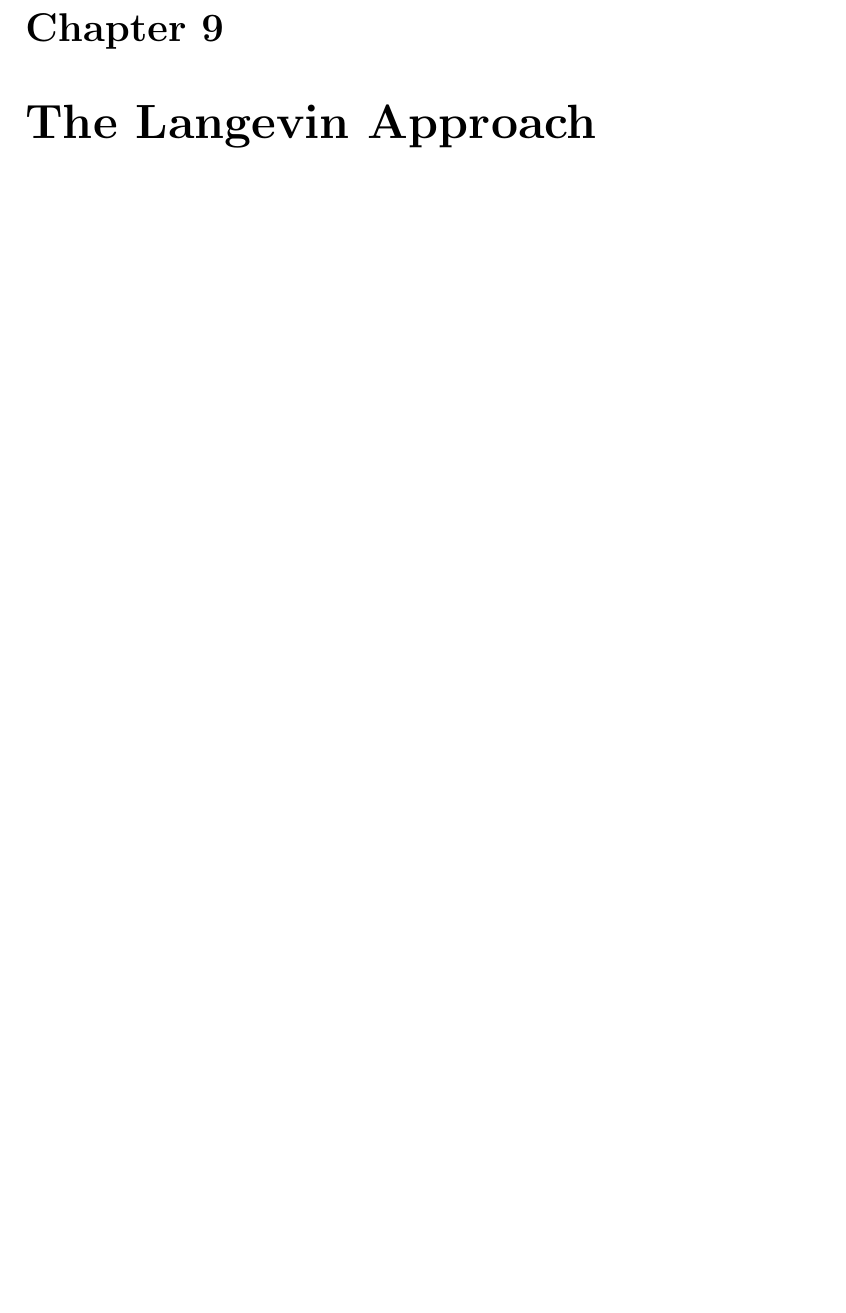
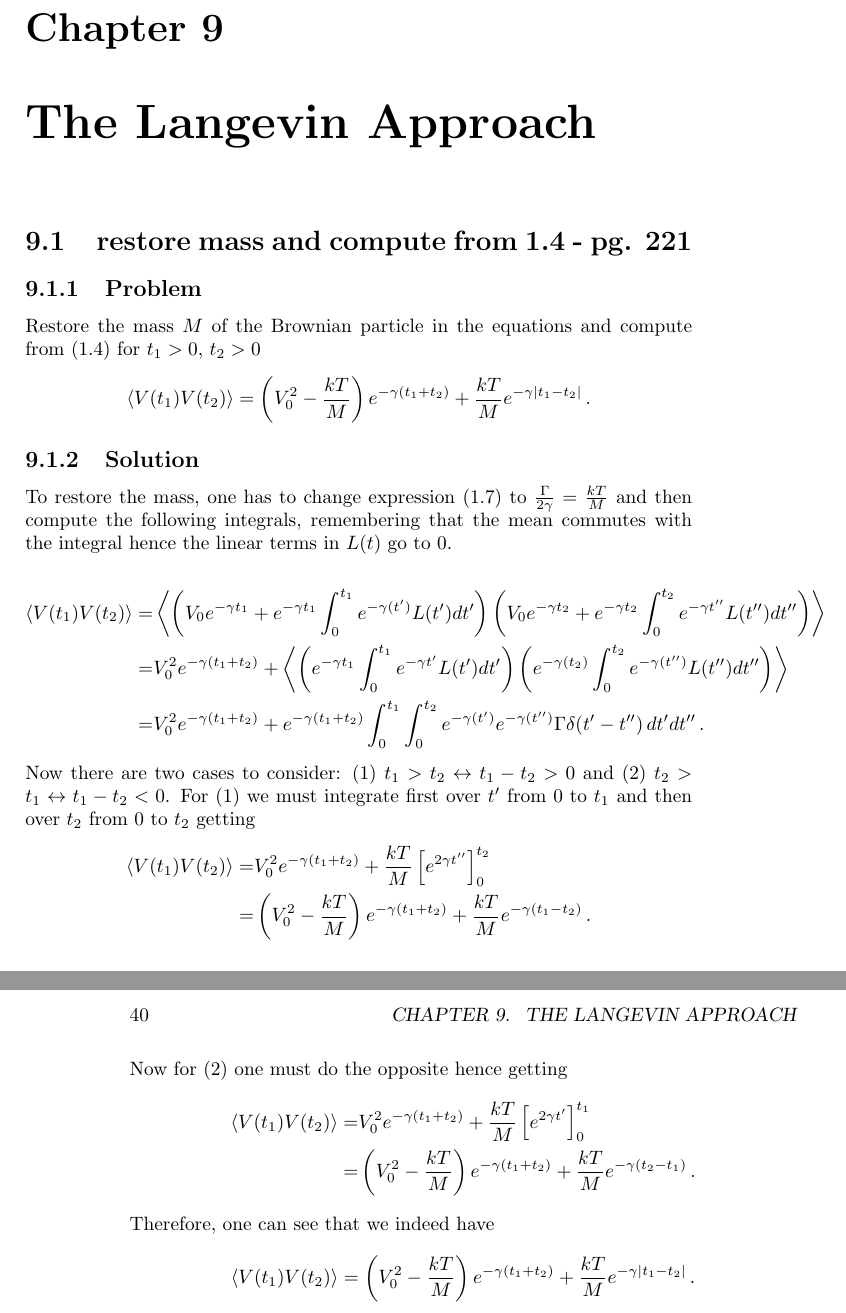
Before and after one commit to DanielSank/vankampen-stochastic, a LaTeX book (main.tex, which reads chapter9/content.tex, chapter9/restore_mass_and_compute_from1_4.tex): part of page 39 of 39 before the commit and two parts of pages 39 and 40 of 40 after it, the two joined at a grey line, cut so that both start at the same text, the shorter picture padded with empty space. Compiled offline with pdfLaTeX.

Commit message:
Add pg 221 problem.

```diff
--- a/chapter9/content.tex
+++ b/chapter9/content.tex
@@ -1 +1,2 @@
 \levelstay{The Langevin Approach}
+\subimportlevel{./}{restore_mass_and_compute_from1_4.tex}
--- /dev/null
+++ b/chapter9/restore_mass_and_compute_from1_4.tex
@@ -0,0 +1,37 @@
+\leveldown{restore mass and compute from 1.4 - pg. 221}
+
+\leveldown{Problem}
+
+Restore the mass $M$ of the Brownian particle in the equations and compute from $(1.4)$ for $t_1 > 0$, $t_2 > 0$
+\begin{equation*}
+\avg{V(t_1)V(t_2)} = \left( V_0^2 - \frac{kT}{M} \right) e^{-\gamma (t_1 + t_2)} + \frac{kT}{M} e^{-\gamma |t_1-t_2|} \, .
+\end{equation*}
+
+
+\levelstay{Solution}
+
+To restore the mass, one has to change expression $(1.7)$ to $\frac{\Gamma}{2\gamma}=\frac{kT}{M}$ and then compute the following integrals, remembering that the mean commutes with the integral hence the linear terms in $L(t)$ go to $0$.
+
+\begin{align*}
+\avg{V(t_1)V(t_2)} =& \avg{
+\left( V_0 e^{-\gamma t_1}+ e^{-\gamma t_1} \int_0^{t_1} e^{-\gamma (t')}L(t')dt' \right)
+\left( V_0 e^{-\gamma t_2} + e^{-\gamma t_2} \int_0^{t_2} e^{-\gamma t''} L(t'')dt'' \right) } \\
+= & V_0^2 e^{-\gamma (t_1 + t_2)} + \avg{ \left( e^{-\gamma t_1} \int_0^{t_1} e^{-\gamma t'} L(t')dt' \right) \left( e^{-\gamma (t_2)} \int_0^{t_2} e^{-\gamma (t'')} L(t'')dt'' \right) } \\
+= & V_0^2 e^{-\gamma (t_1+t_2)} + e^{-\gamma (t_1+t_2)} \int_0^{t_1} \int_0^{t_2} e^{-\gamma (t')} e^{-\gamma (t'')} \Gamma \delta(t'-t'') \, dt'dt'' \, .
+\end{align*}
+Now there are two cases to consider: $(1)$ $t_1>t_2 \leftrightarrow t_1-t_2>0$ and $(2)$ $t_2>t_1 \leftrightarrow t_1-t_2<0$.
+For $(1)$ we must integrate first over $t'$ from $0$ to $t_1$ and then over $t_2$ from $0$ to $t_2$ getting
+\begin{align*}
+\avg{ V(t_1)V(t_2) } =& V_0^2 e^{-\gamma (t_1+t_2)} + \frac{kT}{M} \left[ e^{2\gamma t''} \right]_0^{t_2} \\
+=& \left( V_0^2 - \frac{kT}{M} \right) e^{-\gamma (t_1+t_2)} + \frac{kT}{M} e^{-\gamma (t_1-t_2)} \, .
+\end{align*}
+Now for $(2)$ one must do the opposite hence getting
+\begin{align*}
+\avg{V(t_1)V(t_2)}
+=& V_0^2 e^{-\gamma (t_1+t_2)} + \frac{kT}{M} \left[ e^{2\gamma t'} \right]_0^{t_1} \\
+=& \left( V_0^2 - \frac{kT}{M} \right) e^{-\gamma (t_1+t_2)} + \frac{kT}{M} e^{-\gamma (t_2-t_1)} \, .
+\end{align*}
+Therefore, one can see that we indeed have
+\begin{equation*}
+\avg{ V(t_1)V(t_2) } = \left( V_0^2 - \frac{kT}{M} \right) e^{-\gamma (t_1 + t_2)} + \frac{kT}{M} e^{-\gamma |t_1-t_2|} \, .
+\end{equation*}
```
